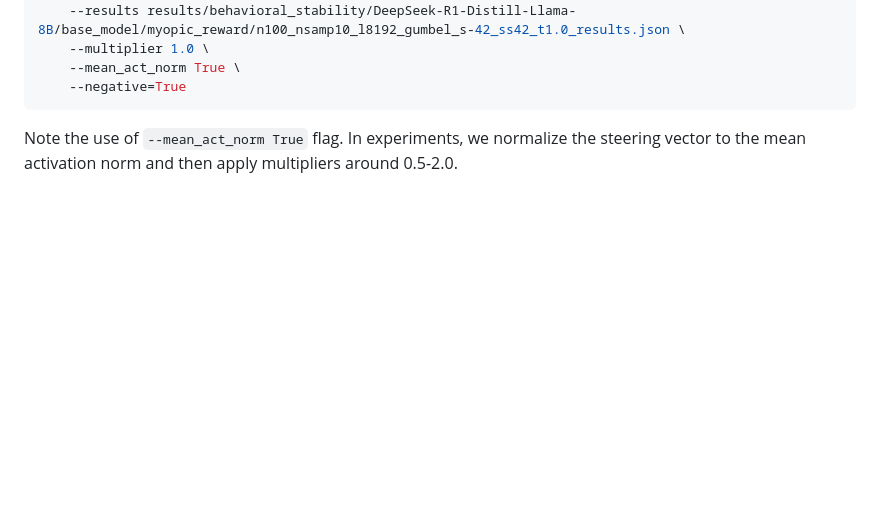
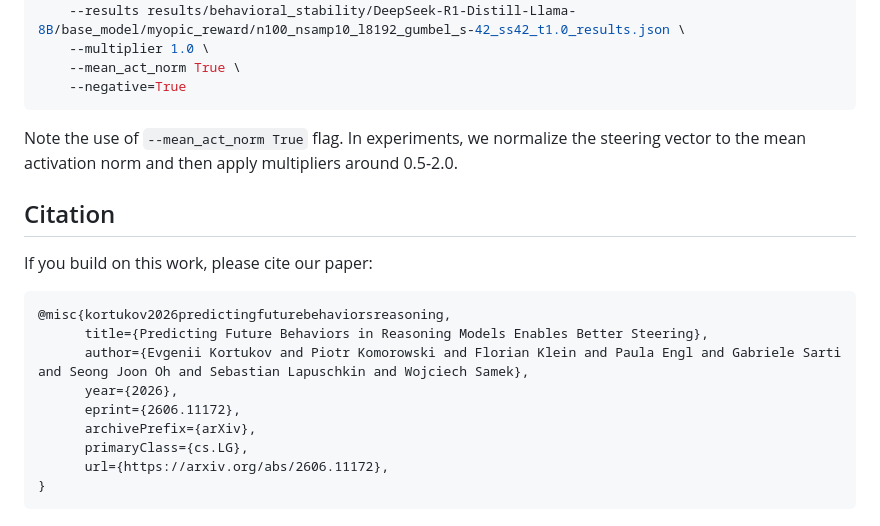
Before and after one commit to kortukov/future_probes, a Markdown page: README.md, the part around the change. Rendered like a GitHub page; blank space fills up the shorter version.

Commit message:
Add bibtex

````diff
--- a/README.md
+++ b/README.md
@@ -153,3 +153,20 @@ uv run activation_steering.py \
     --negative=True
 ```
 Note the use of `--mean_act_norm True` flag. In experiments, we normalize the steering vector to the mean activation norm and then apply multipliers around 0.5-2.0.
+
+
+## Citation
+
+If you build on this work, please cite our paper:
+
+```
+@misc{kortukov2026predictingfuturebehaviorsreasoning,
+      title={Predicting Future Behaviors in Reasoning Models Enables Better Steering},
+      author={Evgenii Kortukov and Piotr Komorowski and Florian Klein and Paula Engl and Gabriele Sarti and Seong Joon Oh and Sebastian Lapuschkin and Wojciech Samek},
+      year={2026},
+      eprint={2606.11172},
+      archivePrefix={arXiv},
+      primaryClass={cs.LG},
+      url={https://arxiv.org/abs/2606.11172},
+}
+```
````
